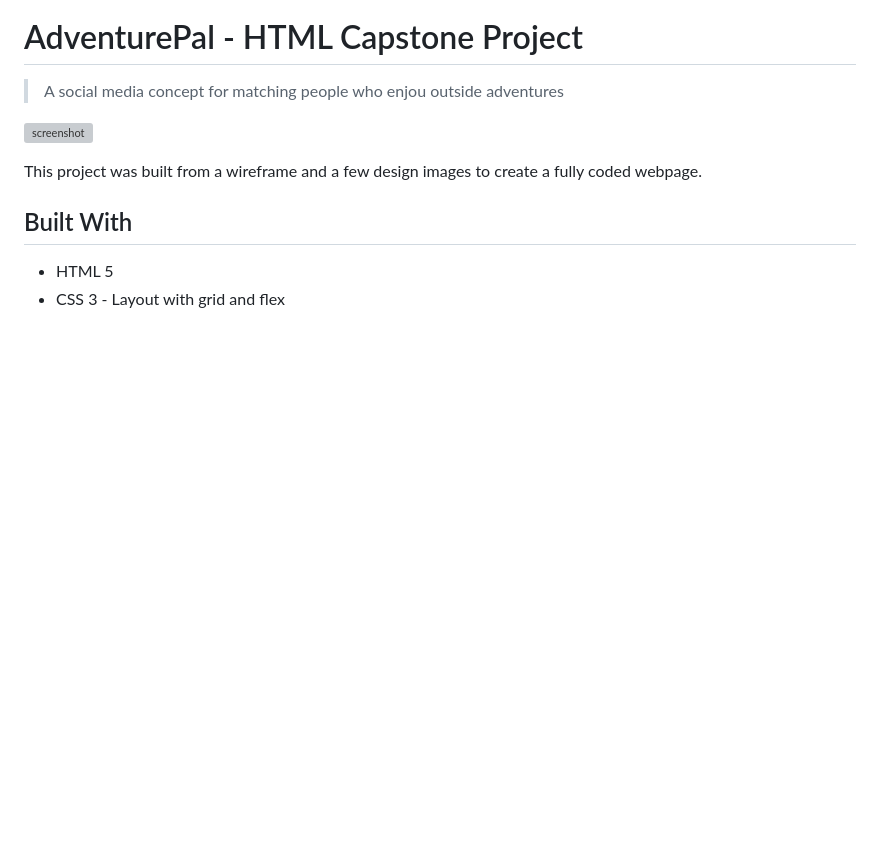
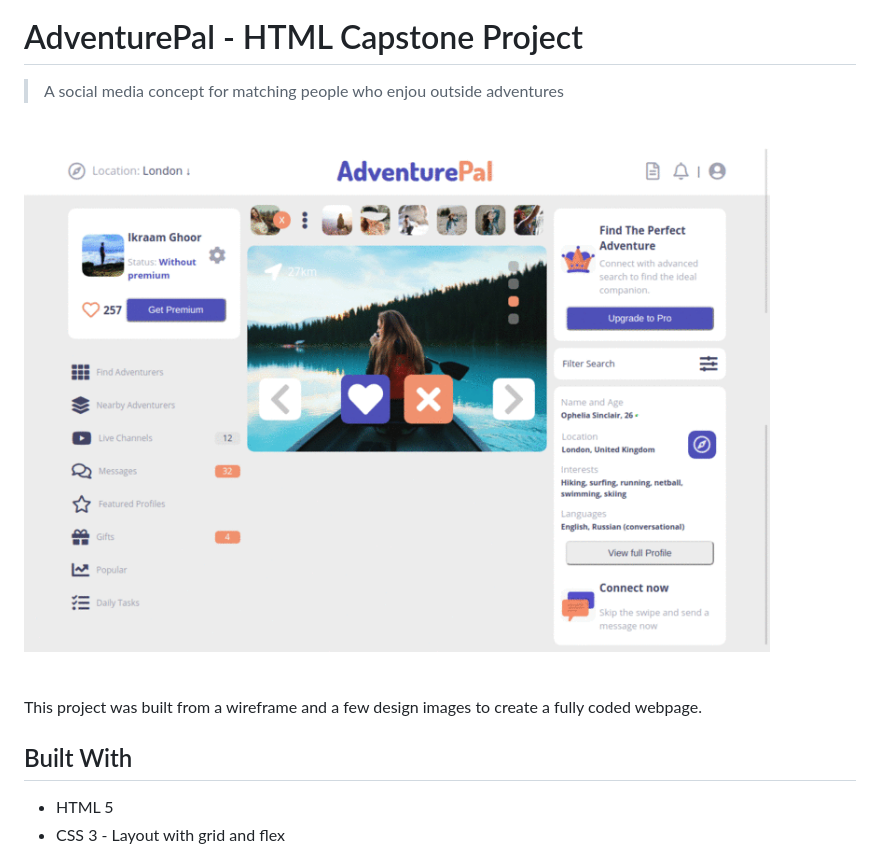
Before and after one commit to ikraamg/AdventurePal-Social-Media-Concept, a Markdown page: README.md, the part around the change. Rendered like a GitHub page; pictures changed too: images/capstone.gif (added); blank space fills up the shorter version; grey boxes are pictures that could not be loaded.

Commit message:
added screenshots

```diff
--- a/README.md
+++ b/README.md
@@ -4,7 +4,7 @@
 
 > A social media concept for matching people who enjou outside adventures
 
-![screenshot](images/ss.png)
+![screenshot](images/capstone.gif)
 
 This project was built from a wireframe and a few design images to create a fully coded webpage.
 
```
